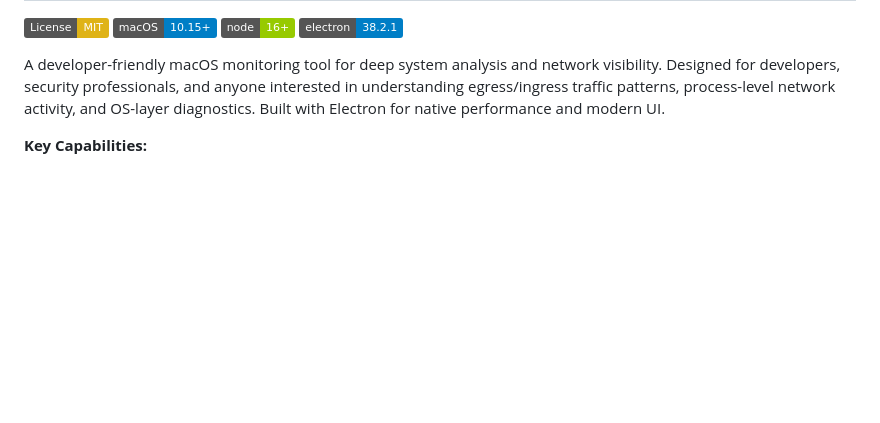
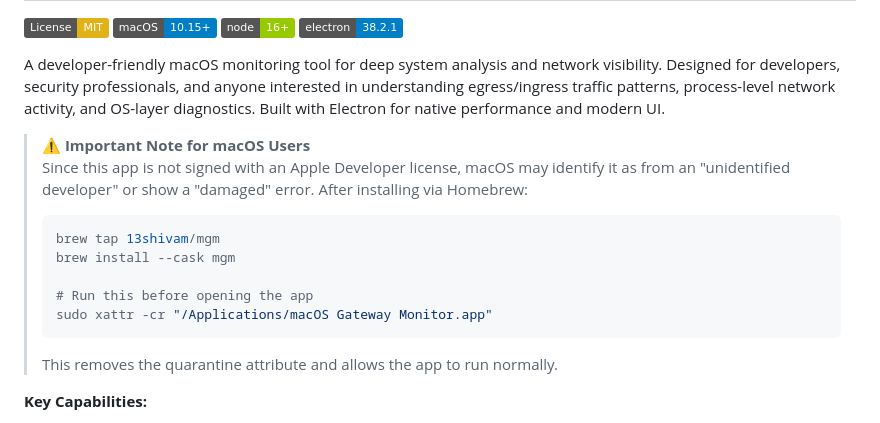
Before and after one commit to 13shivam/mgm, a Markdown page: README.md, the part around the change. Drawn GitHub-style; badges without logos; blank space fills up the shorter version.

Commit message:
enhanced readme

````diff
--- a/README.md
+++ b/README.md
@@ -10,6 +10,17 @@
 [![Electron](https://img.shields.io/badge/electron-38.2.1-blue.svg)](https://www.electronjs.org/)
 
 A developer-friendly macOS monitoring tool for deep system analysis and network visibility. Designed for developers, security professionals, and anyone interested in understanding egress/ingress traffic patterns, process-level network activity, and OS-layer diagnostics. Built with Electron for native performance and modern UI.
+
+> **⚠️ Important Note for macOS Users**
+> Since this app is not signed with an Apple Developer license, macOS may identify it as from an "unidentified developer" or show a "damaged" error. After installing via Homebrew:
+> ```bash
+> brew tap 13shivam/mgm
+> brew install --cask mgm
+>
+> # Run this before opening the app
+> sudo xattr -cr "/Applications/macOS Gateway Monitor.app"
+> ```
+> This removes the quarantine attribute and allows the app to run normally.
 
 **Key Capabilities:**
 - 🔍 **Process-Level Network Tracking**: See which applications are making network connections and consuming bandwidth
````
